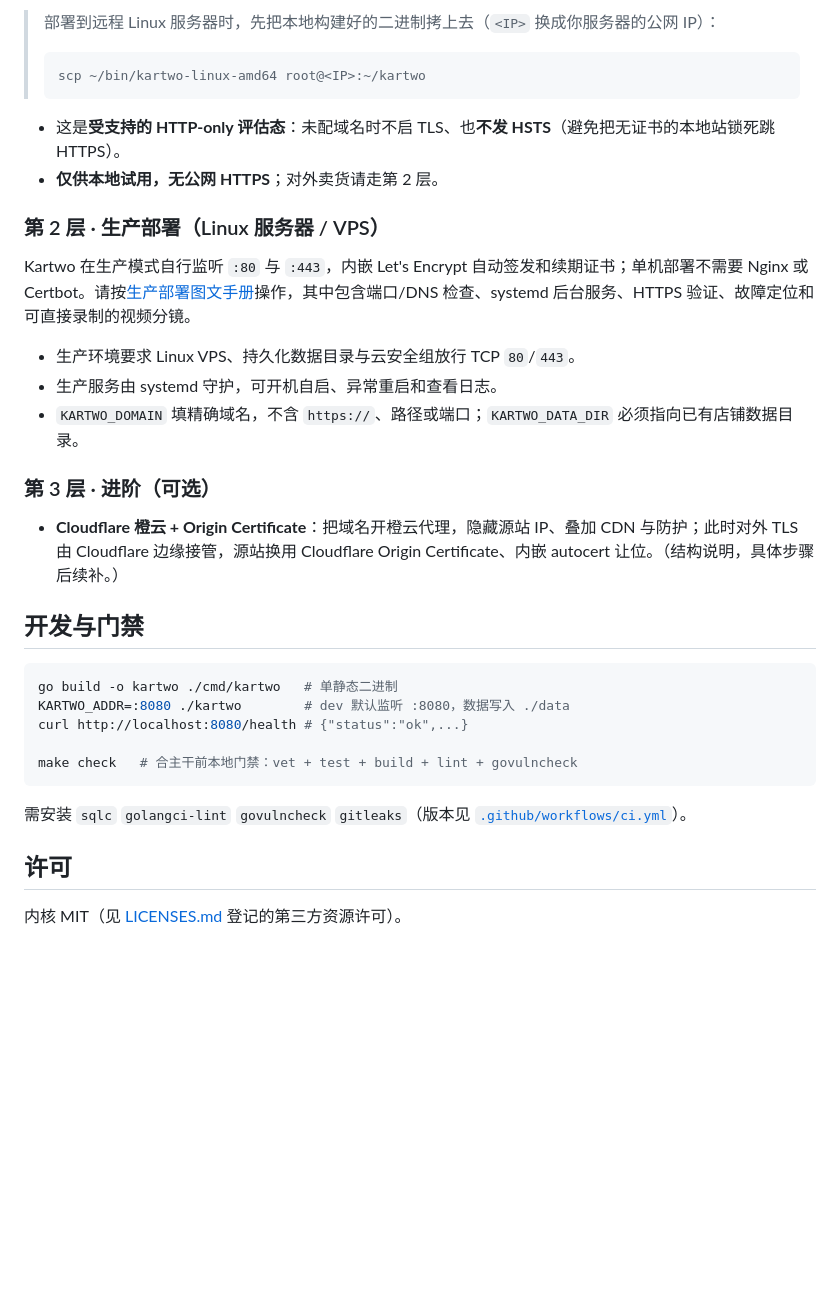
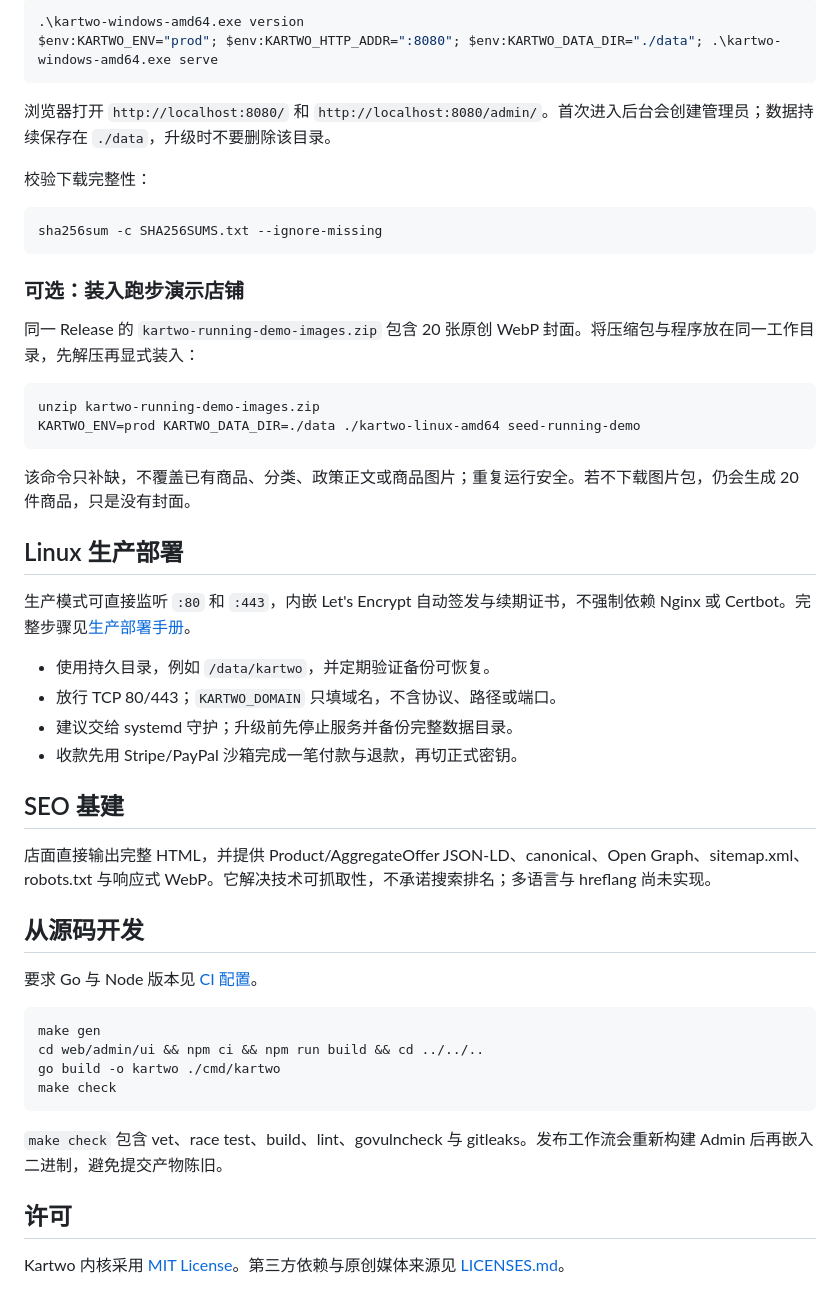
Before and after one commit to kartwo/kartwo, a Markdown page: README.md, the part around one of its changes. Drawn GitHub-style; blank space fills up the shorter version.

Commit message:
docs: prepare v0.6.0 beta release

````diff
--- a/README.md
+++ b/README.md
@@ -62,38 +48,54 @@ $env:KARTWO_ENV="prod"; $env:KARTWO_HTTP_ADDR=":8080"; $env:KARTWO_DATA_DIR="./d
 
-> 部署到远程 Linux 服务器时，先把本地构建好的二进制拷上去（`<IP>` 换成你服务器的公网 IP）：
-> ```bash
-> scp ~/bin/kartwo-linux-amd64 root@<IP>:~/kartwo
-> ```
+```powershell
+.\kartwo-windows-amd64.exe version
+$env:KARTWO_ENV="prod"; $env:KARTWO_HTTP_ADDR=":8080"; $env:KARTWO_DATA_DIR="./data"; .\kartwo-windows-amd64.exe serve
+```
 
-- 这是**受支持的 HTTP-only 评估态**：未配域名时不启 TLS、也**不发 HSTS**（避免把无证书的本地站锁死跳 HTTPS）。
-- **仅供本地试用，无公网 HTTPS**；对外卖货请走第 2 层。
+浏览器打开 `http://localhost:8080/` 和 `http://localhost:8080/admin/`。首次进入后台会创建管理员；数据持续保存在 `./data`，升级时不要删除该目录。
 
-<!-- TODO(M4.1 段二后)：Derek 在 macOS 亲验 darwin 构建后回填校正本层实际命令与预期输出 -->
-
-### 第 2 层 · 生产部署（Linux 服务器 / VPS）
-
-Kartwo 在生产模式自行监听 `:80` 与 `:443`，内嵌 Let's Encrypt 自动签发和续期证书；单机部署不需要 Nginx 或 Certbot。请按[生产部署图文手册](docs/production-deployment.md)操作，其中包含端口/DNS 检查、systemd 后台服务、HTTPS 验证、故障定位和可直接录制的视频分镜。
-
-- 生产环境要求 Linux VPS、持久化数据目录与云安全组放行 TCP `80`/`443`。
-- 生产服务由 systemd 守护，可开机自启、异常重启和查看日志。
-- `KARTWO_DOMAIN` 填精确域名，不含 `https://`、路径或端口；`KARTWO_DATA_DIR` 必须指向已有店铺数据目录。
-
-### 第 3 层 · 进阶（可选）
-
-- **Cloudflare 橙云 + Origin Certificate**：把域名开橙云代理，隐藏源站 IP、叠加 CDN 与防护；此时对外 TLS 由 Cloudflare 边缘接管，源站换用 Cloudflare Origin Certificate、内嵌 autocert 让位。（结构说明，具体步骤后续补。）
-
-## 开发与门禁
+校验下载完整性：
 
 ```bash
-go build -o kartwo ./cmd/kartwo   # 单静态二进制
-KARTWO_ADDR=:8080 ./kartwo        # dev 默认监听 :8080，数据写入 ./data
-curl http://localhost:8080/health # {"status":"ok",...}
-
-make check   # 合主干前本地门禁：vet + test + build + lint + govulncheck
+sha256sum -c SHA256SUMS.txt --ignore-missing
 ```
 
-需安装 `sqlc` `golangci-lint` `govulncheck` `gitleaks`（版本见 [`.github/workflows/ci.yml`](.github/workflows/ci.yml)）。
+### 可选：装入跑步演示店铺
+
+同一 Release 的 `kartwo-running-demo-images.zip` 包含 20 张原创 WebP 封面。将压缩包与程序放在同一工作目录，先解压再显式装入：
+
+```bash
+unzip kartwo-running-demo-images.zip
+KARTWO_ENV=prod KARTWO_DATA_DIR=./data ./kartwo-linux-amd64 seed-running-demo
+```
+
+该命令只补缺，不覆盖已有商品、分类、政策正文或商品图片；重复运行安全。若不下载图片包，仍会生成 20 件商品，只是没有封面。
+
+## Linux 生产部署
+
+生产模式可直接监听 `:80` 和 `:443`，内嵌 Let's Encrypt 自动签发与续期证书，不强制依赖 Nginx 或 Certbot。完整步骤见[生产部署手册](docs/production-deployment.md)。
+
+- 使用持久目录，例如 `/data/kartwo`，并定期验证备份可恢复。
+- 放行 TCP 80/443；`KARTWO_DOMAIN` 只填域名，不含协议、路径或端口。
+- 建议交给 systemd 守护；升级前先停止服务并备份完整数据目录。
+- 收款先用 Stripe/PayPal 沙箱完成一笔付款与退款，再切正式密钥。
+
+## SEO 基建
+
+店面直接输出完整 HTML，并提供 Product/AggregateOffer JSON-LD、canonical、Open Graph、sitemap.xml、robots.txt 与响应式 WebP。它解决技术可抓取性，不承诺搜索排名；多语言与 hreflang 尚未实现。
+
+## 从源码开发
+
+要求 Go 与 Node 版本见 [CI 配置](.github/workflows/ci.yml)。
+
+```bash
+make gen
+cd web/admin/ui && npm ci && npm run build && cd ../../..
+go build -o kartwo ./cmd/kartwo
+make check
+```
+
+`make check` 包含 vet、race test、build、lint、govulncheck 与 gitleaks。发布工作流会重新构建 Admin 后再嵌入二进制，避免提交产物陈旧。
 
 ## 许可
 
-内核 MIT（见 [LICENSES.md](LICENSES.md) 登记的第三方资源许可）。
+Kartwo 内核采用 [MIT License](LICENSE)。第三方依赖与原创媒体来源见 [LICENSES.md](LICENSES.md)。
````
Also changed, not shown: other parts of README.md (+30 -44 lines), CHANGELOG.md (added, +38 -0 lines).
